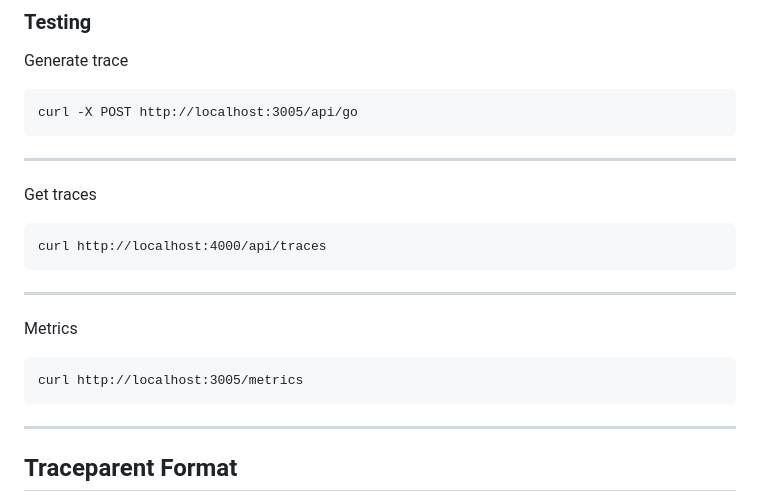
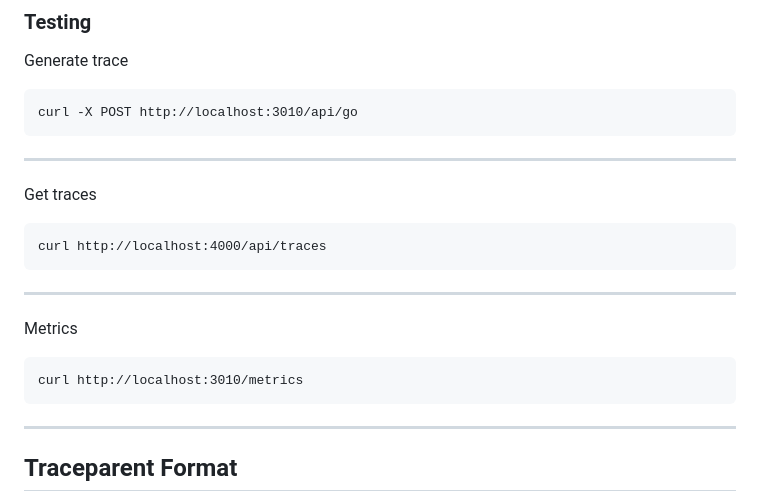
Before and after one commit to Laharisrikotipalli/distributed-tracing-system, a Markdown page: README.md, the part around the change. Drawn GitHub-style.

````diff
--- a/README.md
+++ b/README.md
@@ -162,7 +162,7 @@ Prometheus| http://localhost:9090
 
 Generate trace
 ```
-curl -X POST http://localhost:3005/api/go
+curl -X POST http://localhost:3010/api/go
 ```
 ---
 
@@ -174,7 +174,7 @@ curl http://localhost:4000/api/traces
 
 Metrics
 ```
-curl http://localhost:3005/metrics
+curl http://localhost:3010/metrics
 ```
 ---
 
````
